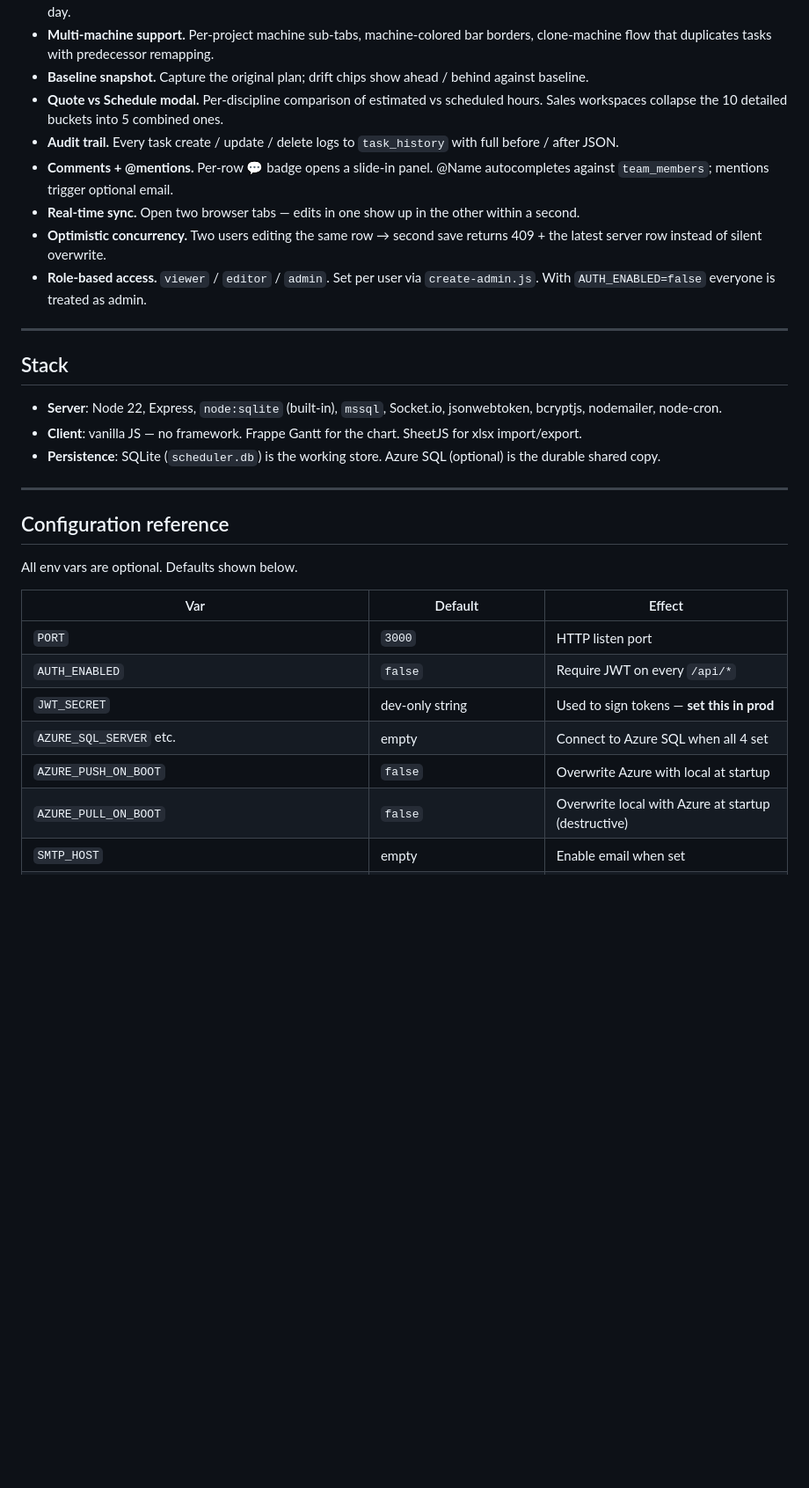
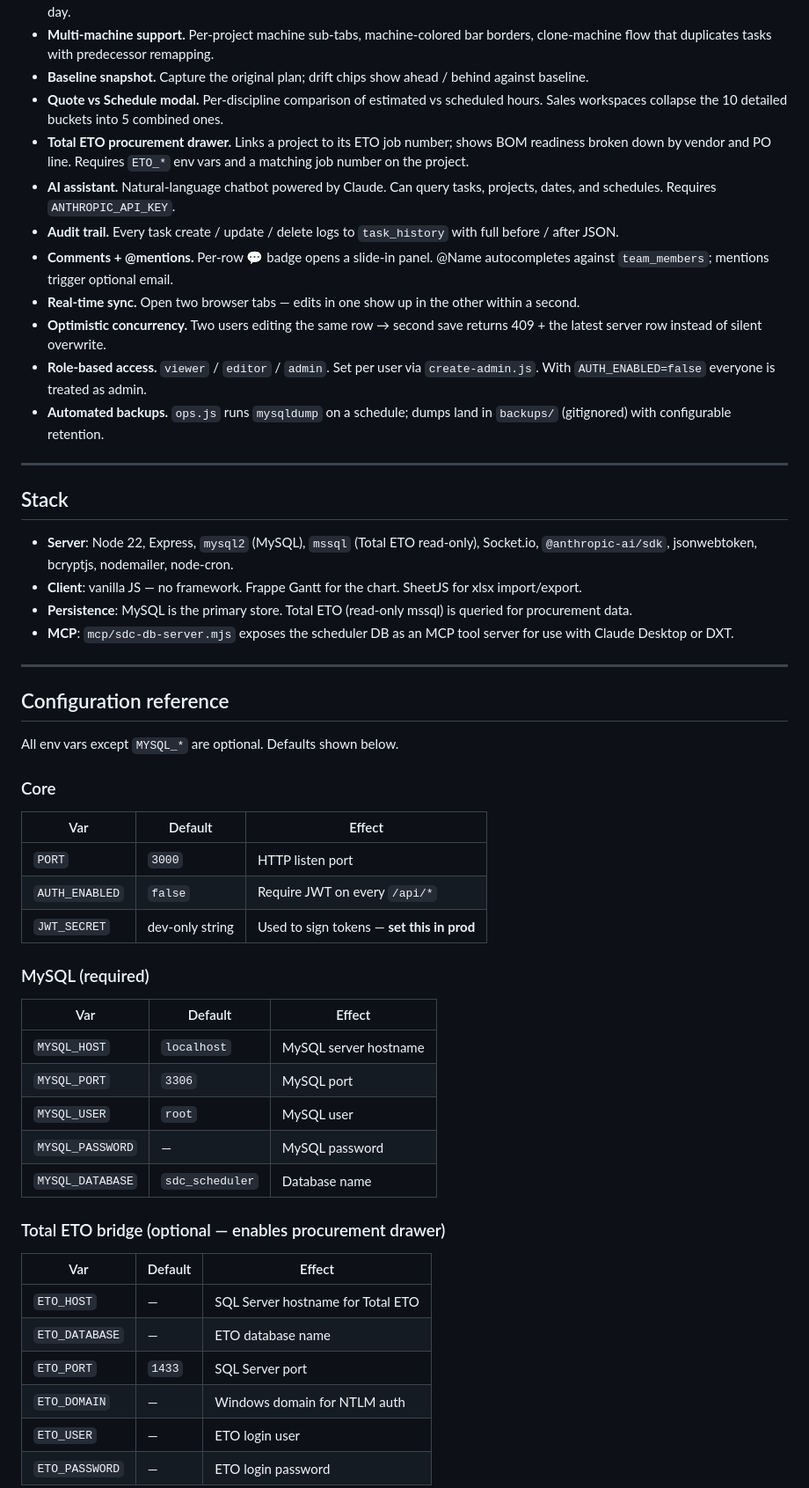
Before and after one commit to danbelliveau2/SDC_Scheduler, a Markdown page: README.md, the part around one of its changes. Shown at 88% size. Drawn GitHub-style; blank space fills up the shorter version.

```diff
--- a/README.md
+++ b/README.md
@@ -78,32 +87,56 @@ Fill `SMTP_*` in `.env`. Without those vars, mentions still get logged to the `n
 - **Multi-machine support.** Per-project machine sub-tabs, machine-colored bar borders, clone-machine flow that duplicates tasks with predecessor remapping.
 - **Baseline snapshot.** Capture the original plan; drift chips show ahead / behind against baseline.
 - **Quote vs Schedule modal.** Per-discipline comparison of estimated vs scheduled hours. Sales workspaces collapse the 10 detailed buckets into 5 combined ones.
+- **Total ETO procurement drawer.** Links a project to its ETO job number; shows BOM readiness broken down by vendor and PO line. Requires `ETO_*` env vars and a matching job number on the project.
+- **AI assistant.** Natural-language chatbot powered by Claude. Can query tasks, projects, dates, and schedules. Requires `ANTHROPIC_API_KEY`.
 - **Audit trail.** Every task create / update / delete logs to `task_history` with full before / after JSON.
 - **Comments + @mentions.** Per-row 💬 badge opens a slide-in panel. @Name autocompletes against `team_members`; mentions trigger optional email.
 - **Real-time sync.** Open two browser tabs — edits in one show up in the other within a second.
 - **Optimistic concurrency.** Two users editing the same row → second save returns 409 + the latest server row instead of silent overwrite.
 - **Role-based access.** `viewer` / `editor` / `admin`. Set per user via `create-admin.js`. With `AUTH_ENABLED=false` everyone is treated as admin.
+- **Automated backups.** `ops.js` runs `mysqldump` on a schedule; dumps land in `backups/` (gitignored) with configurable retention.
 
 ---
 
 ## Stack
 
-- **Server**: Node 22, Express, `node:sqlite` (built-in), `mssql`, Socket.io, jsonwebtoken, bcryptjs, nodemailer, node-cron.
+- **Server**: Node 22, Express, `mysql2` (MySQL), `mssql` (Total ETO read-only), Socket.io, `@anthropic-ai/sdk`, jsonwebtoken, bcryptjs, nodemailer, node-cron.
 - **Client**: vanilla JS — no framework. Frappe Gantt for the chart. SheetJS for xlsx import/export.
-- **Persistence**: SQLite (`scheduler.db`) is the working store. Azure SQL (optional) is the durable shared copy.
+- **Persistence**: MySQL is the primary store. Total ETO (read-only mssql) is queried for procurement data.
+- **MCP**: `mcp/sdc-db-server.mjs` exposes the scheduler DB as an MCP tool server for use with Claude Desktop or DXT.
 
 ---
 
 ## Configuration reference
 
-All env vars are optional. Defaults shown below.
+All env vars except `MYSQL_*` are optional. Defaults shown below.
+
+### Core
 
 | Var | Default | Effect |
 |---|---|---|
 | `PORT` | `3000` | HTTP listen port |
 | `AUTH_ENABLED` | `false` | Require JWT on every `/api/*` |
 | `JWT_SECRET` | dev-only string | Used to sign tokens — **set this in prod** |
-| `AZURE_SQL_SERVER` etc. | empty | Connect to Azure SQL when all 4 set |
-| `AZURE_PUSH_ON_BOOT` | `false` | Overwrite Azure with local at startup |
-| `AZURE_PULL_ON_BOOT` | `false` | Overwrite local with Azure at startup (destructive) |
-| `SMTP_HOST` | empty | Enable email when set |
+
+### MySQL (required)
+
+| Var | Default | Effect |
+|---|---|---|
+| `MYSQL_HOST` | `localhost` | MySQL server hostname |
+| `MYSQL_PORT` | `3306` | MySQL port |
+| `MYSQL_USER` | `root` | MySQL user |
+| `MYSQL_PASSWORD` | — | MySQL password |
+| `MYSQL_DATABASE` | `sdc_scheduler` | Database name |
+
+### Total ETO bridge (optional — enables procurement drawer)
+
+| Var | Default | Effect |
+|---|---|---|
+| `ETO_HOST` | — | SQL Server hostname for Total ETO |
+| `ETO_DATABASE` | — | ETO database name |
+| `ETO_PORT` | `1433` | SQL Server port |
+| `ETO_DOMAIN` | — | Windows domain for NTLM auth |
+| `ETO_USER` | — | ETO login user |
+| `ETO_PASSWORD` | — | ETO login password |
+
```
Also changed, not shown: other parts of README.md (+57 -13 lines).
